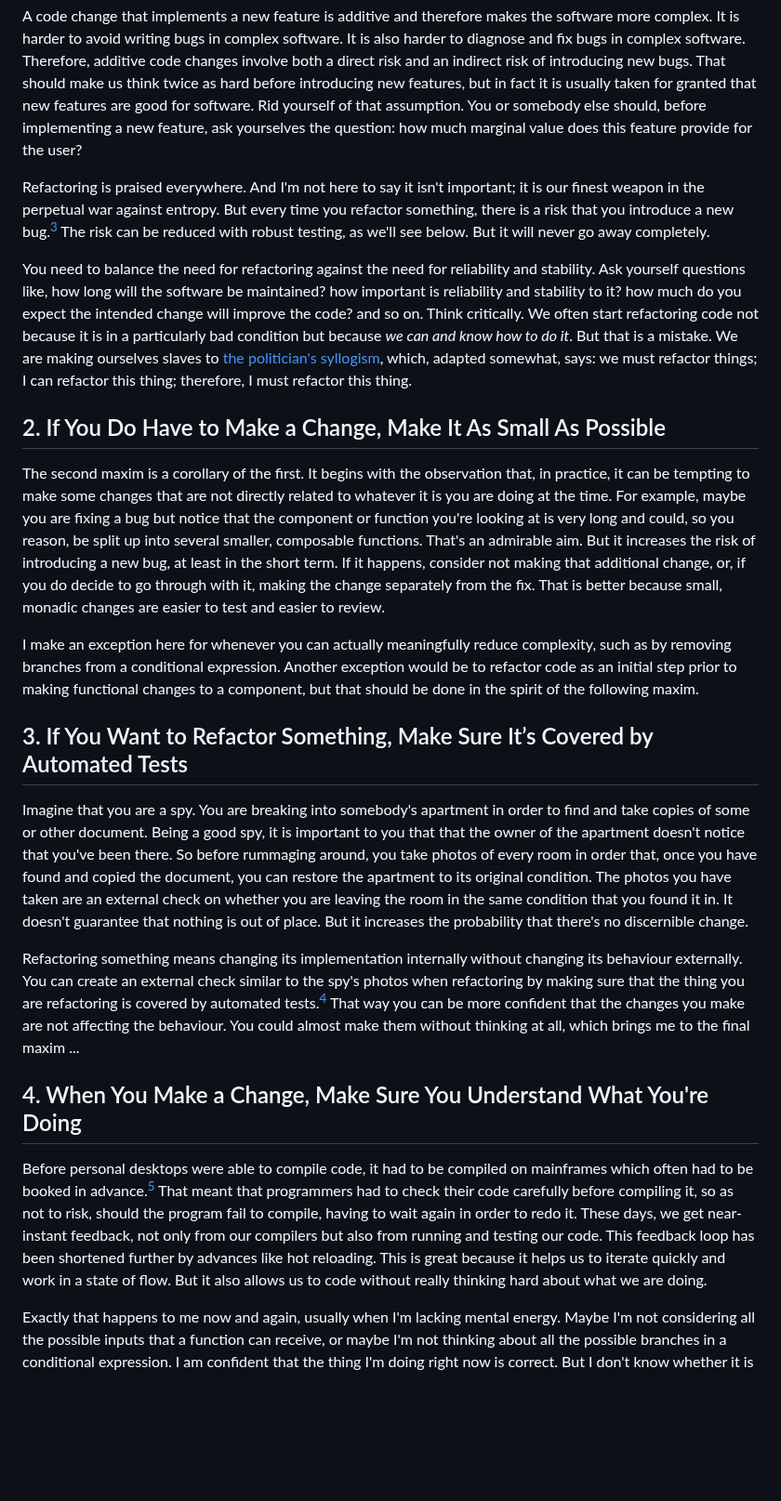
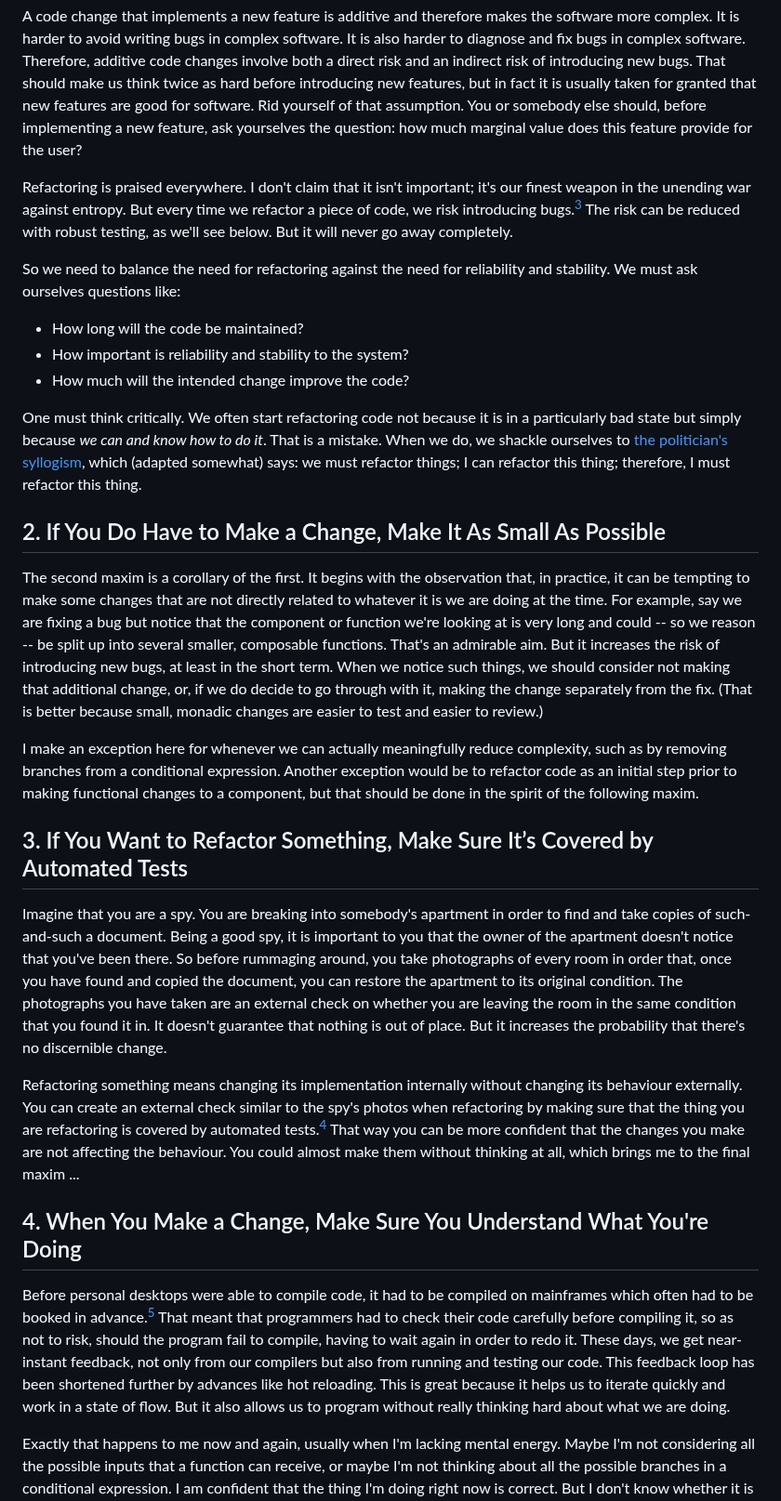
Before and after one commit to erwald/blog, a Markdown page: posts/four-ways-of-not-writing-software-bugs.md, the part around one of its changes. Shown at 93% size. Drawn GitHub-style; blank space fills up the shorter version.

Commit message:
Revise software bugs post

```diff
--- a/posts/four-ways-of-not-writing-software-bugs.md
+++ b/posts/four-ways-of-not-writing-software-bugs.md
@@ -42,25 +42,31 @@ Two types of code changes are relevant here, I think. The first is a change need
 
 A code change that implements a new feature is additive and therefore makes the software more complex. It is harder to avoid writing bugs in complex software. It is also harder to diagnose and fix bugs in complex software. Therefore, additive code changes involve both a direct risk and an indirect risk of introducing new bugs. That should make us think twice as hard before introducing new features, but in fact it is usually taken for granted that new features are good for software. Rid yourself of that assumption. You or somebody else should, before implementing a new feature, ask yourselves the question: how much marginal value does this feature provide for the user?
 
-Refactoring is praised everywhere. And I'm not here to say it isn't important; it is our finest weapon in the perpetual war against entropy. But every time you refactor something, there is a risk that you introduce a new bug.[^4] The risk can be reduced with robust testing, as we'll see below. But it will never go away completely.
+Refactoring is praised everywhere. I don't claim that it isn't important; it's our finest weapon in the unending war against entropy. But every time we refactor a piece of code, we risk introducing bugs.[^4] The risk can be reduced with robust testing, as we'll see below. But it will never go away completely.
 
-You need to balance the need for refactoring against the need for reliability and stability. Ask yourself questions like, how long will the software be maintained? how important is reliability and stability to it? how much do you expect the intended change will improve the code? and so on. Think critically. We often start refactoring code not because it is in a particularly bad condition but because _we can and know how to do it_. But that is a mistake. We are making ourselves slaves to [the politician's syllogism](https://en.wikipedia.org/wiki/Politician%27s_syllogism), which, adapted somewhat, says: we must refactor things; I can refactor this thing; therefore, I must refactor this thing.
+So we need to balance the need for refactoring against the need for reliability and stability. We must ask ourselves questions like:
+
+- How long will the code be maintained?
+- How important is reliability and stability to the system?
+- How much will the intended change improve the code?
+
+One must think critically. We often start refactoring code not because it is in a particularly bad state but simply because _we can and know how to do it_. That is a mistake. When we do, we shackle ourselves to [the politician's syllogism](https://en.wikipedia.org/wiki/Politician%27s_syllogism), which (adapted somewhat) says: we must refactor things; I can refactor this thing; therefore, I must refactor this thing.
 
 ## 2. If You Do Have to Make a Change, Make It As Small As Possible
 
-The second maxim is a corollary of the first. It begins with the observation that, in practice, it can be tempting to make some changes that are not directly related to whatever it is you are doing at the time. For example, maybe you are fixing a bug but notice that the component or function you're looking at is very long and could, so you reason, be split up into several smaller, composable functions. That's an admirable aim. But it increases the risk of introducing a new bug, at least in the short term. If it happens, consider not making that additional change, or, if you do decide to go through with it, making the change separately from the fix. That is better because small, monadic changes are easier to test and easier to review.
+The second maxim is a corollary of the first. It begins with the observation that, in practice, it can be tempting to make some changes that are not directly related to whatever it is we are doing at the time. For example, say we are fixing a bug but notice that the component or function we're looking at is very long and could -- so we reason -- be split up into several smaller, composable functions. That's an admirable aim. But it increases the risk of introducing new bugs, at least in the short term. When we notice such things, we should consider not making that additional change, or, if we do decide to go through with it, making the change separately from the fix. (That is better because small, monadic changes are easier to test and easier to review.)
 
-I make an exception here for whenever you can actually meaningfully reduce complexity, such as by removing branches from a conditional expression. Another exception would be to refactor code as an initial step prior to making functional changes to a component, but that should be done in the spirit of the following maxim.
+I make an exception here for whenever we can actually meaningfully reduce complexity, such as by removing branches from a conditional expression. Another exception would be to refactor code as an initial step prior to making functional changes to a component, but that should be done in the spirit of the following maxim.
 
 ## 3. If You Want to Refactor Something, Make Sure It’s Covered by Automated Tests
 
-Imagine that you are a spy. You are breaking into somebody's apartment in order to find and take copies of some or other document. Being a good spy, it is important to you that that the owner of the apartment doesn't notice that you've been there. So before rummaging around, you take photos of every room in order that, once you have found and copied the document, you can restore the apartment to its original condition. The photos you have taken are an external check on whether you are leaving the room in the same condition that you found it in. It doesn't guarantee that nothing is out of place. But it increases the probability that there's no discernible change.
+Imagine that you are a spy. You are breaking into somebody's apartment in order to find and take copies of such-and-such a document. Being a good spy, it is important to you that the owner of the apartment doesn't notice that you've been there. So before rummaging around, you take photographs of every room in order that, once you have found and copied the document, you can restore the apartment to its original condition. The photographs you have taken are an external check on whether you are leaving the room in the same condition that you found it in. It doesn't guarantee that nothing is out of place. But it increases the probability that there's no discernible change.
 
 Refactoring something means changing its implementation internally without changing its behaviour externally. You can create an external check similar to the spy's photos when refactoring by making sure that the thing you are refactoring is covered by automated tests.[^5] That way you can be more confident that the changes you make are not affecting the behaviour. You could almost make them without thinking at all, which brings me to the final maxim ...
 
 ## 4. When You Make a Change, Make Sure You Understand What You're Doing
 
-Before personal desktops were able to compile code, it had to be compiled on mainframes which often had to be booked in advance.[^6] That meant that programmers had to check their code carefully before compiling it, so as not to risk, should the program fail to compile, having to wait again in order to redo it. These days, we get near-instant feedback, not only from our compilers but also from running and testing our code. This feedback loop has been shortened further by advances like hot reloading. This is great because it helps us to iterate quickly and work in a state of flow. But it also allows us to code without really thinking hard about what we are doing.
+Before personal desktops were able to compile code, it had to be compiled on mainframes which often had to be booked in advance.[^6] That meant that programmers had to check their code carefully before compiling it, so as not to risk, should the program fail to compile, having to wait again in order to redo it. These days, we get near-instant feedback, not only from our compilers but also from running and testing our code. This feedback loop has been shortened further by advances like hot reloading. This is great because it helps us to iterate quickly and work in a state of flow. But it also allows us to program without really thinking hard about what we are doing.
 
 Exactly that happens to me now and again, usually when I'm lacking mental energy. Maybe I'm not considering all the possible inputs that a function can receive, or maybe I'm not thinking about all the possible branches in a conditional expression. I am confident that the thing I'm doing right now is correct. But I don't know whether it is messing something up elsewhere.
 
```
Also changed, not shown: other parts of posts/four-ways-of-not-writing-software-bugs.md (+7 -9 lines).
